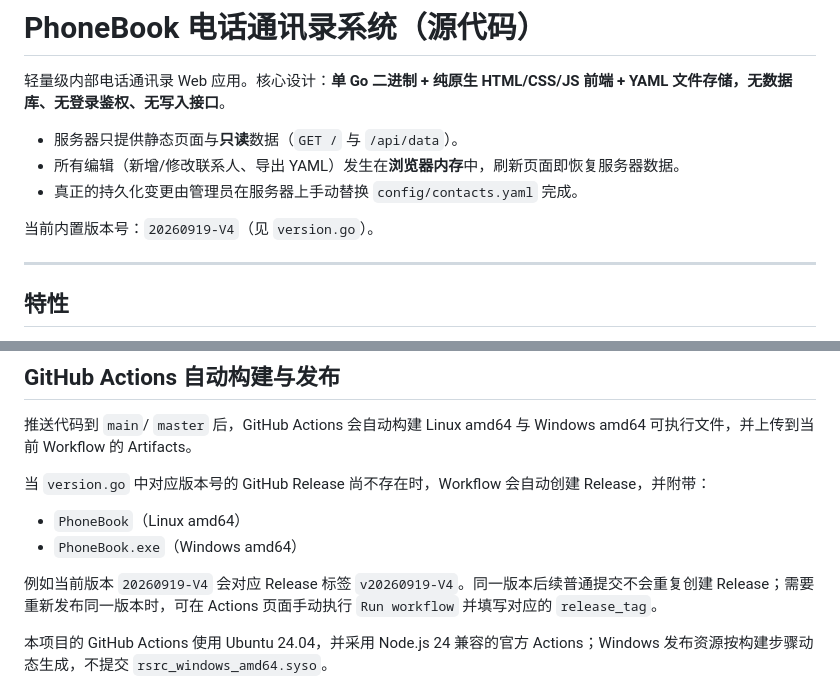
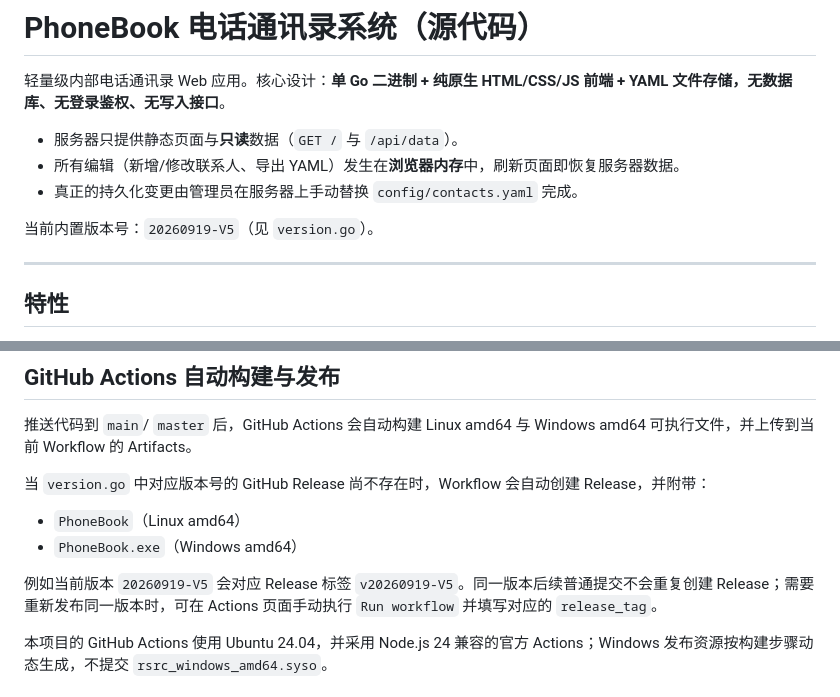
Before and after one commit to test-qq-mail-bot/PhoneBook, a Markdown page: README.md, 2 parts joined by grey strips. Drawn GitHub-style.

Commit message:
update README version to V5

```diff
--- a/README.md
+++ b/README.md
@@ -6,7 +6,7 @@
 - 所有编辑（新增/修改联系人、导出 YAML）发生在**浏览器内存**中，刷新页面即恢复服务器数据。
 - 真正的持久化变更由管理员在服务器上手动替换 `config/contacts.yaml` 完成。
 
-当前内置版本号：`20260919-V4`（见 `version.go`）。
+当前内置版本号：`20260919-V5`（见 `version.go`）。
 
 ---
 
@@ -109,7 +109,7 @@ GOOS=linux GOARCH=amd64 go build -o PhoneBook .
 - `PhoneBook`（Linux amd64）
 - `PhoneBook.exe`（Windows amd64）
 
-例如当前版本 `20260919-V4` 会对应 Release 标签 `v20260919-V4`。同一版本后续普通提交不会重复创建 Release；需要重新发布同一版本时，可在 Actions 页面手动执行 `Run workflow` 并填写对应的 `release_tag`。
+例如当前版本 `20260919-V5` 会对应 Release 标签 `v20260919-V5`。同一版本后续普通提交不会重复创建 Release；需要重新发布同一版本时，可在 Actions 页面手动执行 `Run workflow` 并填写对应的 `release_tag`。
 
 本项目的 GitHub Actions 使用 Ubuntu 24.04，并采用 Node.js 24 兼容的官方 Actions；Windows 发布资源按构建步骤动态生成，不提交 `rsrc_windows_amd64.syso`。
 
```
